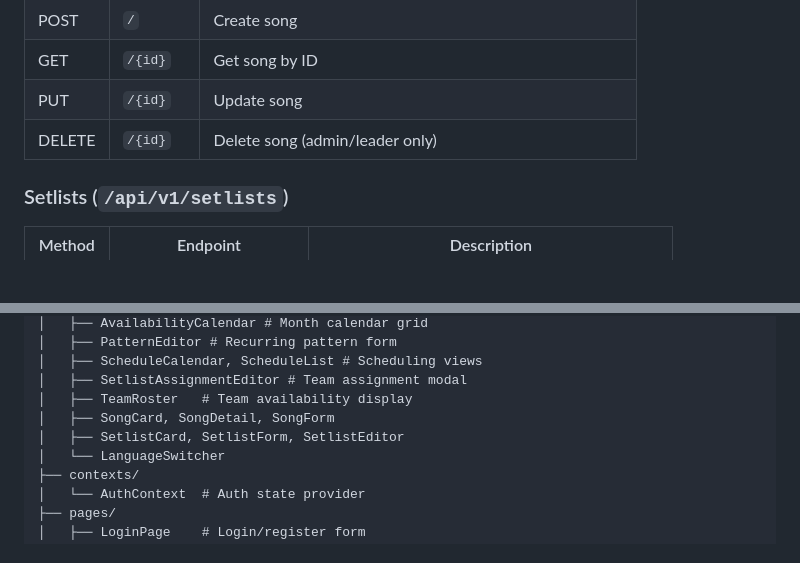
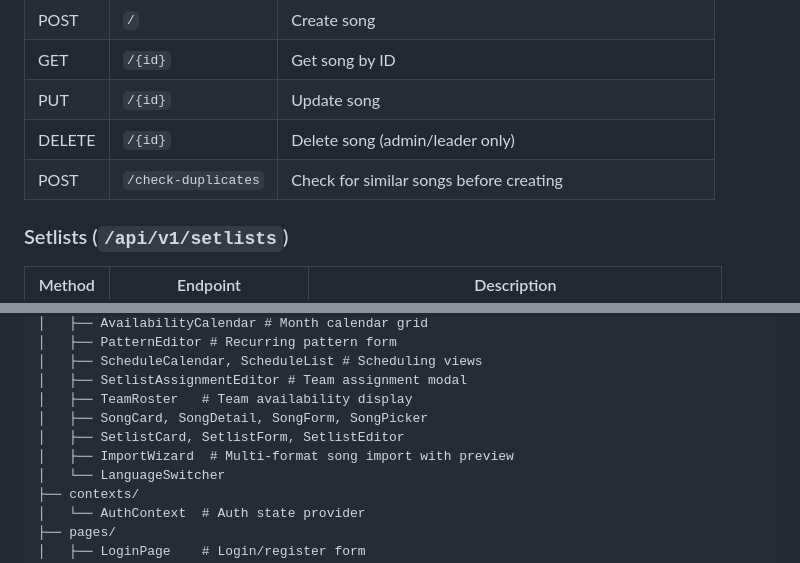
Before and after one commit to ajhermosilla/javya, a Markdown page: CLAUDE.md, 2 parts joined by grey strips. Drawn GitHub-style; blank space fills up the shorter version.

```diff
--- a/CLAUDE.md
+++ b/CLAUDE.md
@@ -95,6 +98,7 @@ docker compose exec frontend npm run dev
 | GET | `/{id}` | Get song by ID |
 | PUT | `/{id}` | Update song |
 | DELETE | `/{id}` | Delete song (admin/leader only) |
+| POST | `/check-duplicates` | Check for similar songs before creating |
 
 ### Setlists (`/api/v1/setlists`)
 | Method | Endpoint | Description |
@@ -174,8 +186,9 @@ src/
 │   ├── ScheduleCalendar, ScheduleList # Scheduling views
 │   ├── SetlistAssignmentEditor # Team assignment modal
 │   ├── TeamRoster   # Team availability display
-│   ├── SongCard, SongDetail, SongForm
+│   ├── SongCard, SongDetail, SongForm, SongPicker
 │   ├── SetlistCard, SetlistForm, SetlistEditor
+│   ├── ImportWizard  # Multi-format song import with preview
 │   └── LanguageSwitcher
 ├── contexts/
 │   └── AuthContext  # Auth state provider
```
Also changed, not shown: other parts of CLAUDE.md (+17 -6 lines), ROADMAP.md (+1 -1 lines).
